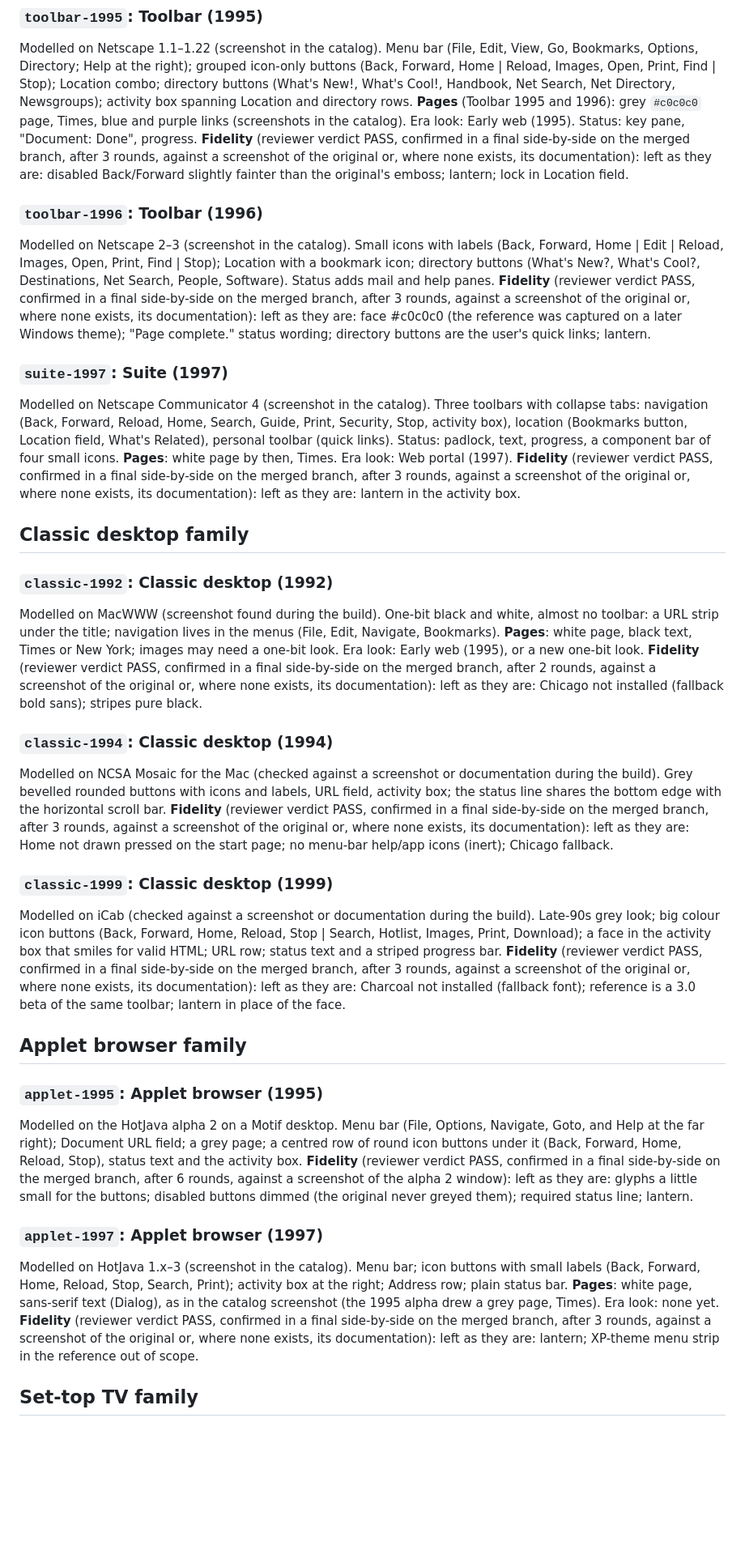
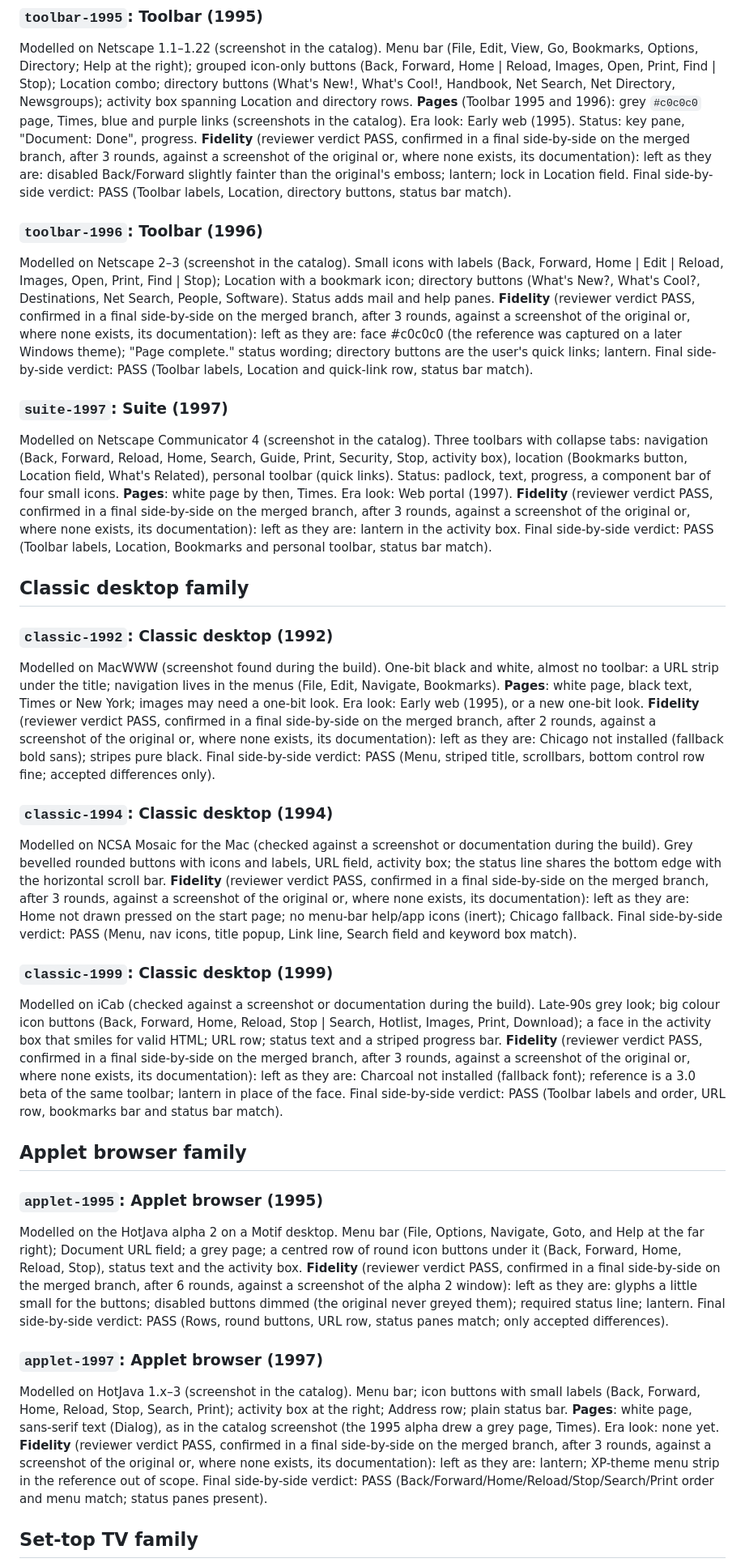
Before and after one commit to chrissnyder2337/thebrowser, a Markdown page: docs/ui-modes/modes.md, the part around one of its changes. Shown at 81% size. Drawn GitHub-style; blank space fills up the shorter version.

Commit message:
UI modes: write each mode's final side-by-side verdict into its Fidelity line

```diff
--- a/docs/ui-modes/modes.md
+++ b/docs/ui-modes/modes.md
@@ -105,7 +105,7 @@ Location and directory rows.
 **Pages** (Toolbar 1995 and 1996): grey `#c0c0c0` page, Times, blue and
 purple links (screenshots in the catalog). Era look: Early web (1995). Status: key pane,
 "Document: Done", progress.
-**Fidelity** (reviewer verdict PASS, confirmed in a final side-by-side on the merged branch, after 3 rounds, against a screenshot of the original or, where none exists, its documentation): left as they are: disabled Back/Forward slightly fainter than the original's emboss; lantern; lock in Location field.
+**Fidelity** (reviewer verdict PASS, confirmed in a final side-by-side on the merged branch, after 3 rounds, against a screenshot of the original or, where none exists, its documentation): left as they are: disabled Back/Forward slightly fainter than the original's emboss; lantern; lock in Location field. Final side-by-side verdict: PASS (Toolbar labels, Location, directory buttons, status bar match).
 
 ### `toolbar-1996`: Toolbar (1996)
 Modelled on Netscape 2–3 (screenshot in the catalog). Small icons with
@@ -113,7 +113,7 @@ labels (Back, Forward, Home | Edit | Reload, Images, Open, Print, Find |
 Stop); Location with a bookmark icon; directory buttons (What's New?,
 What's Cool?, Destinations, Net Search, People, Software). Status adds mail
 and help panes.
-**Fidelity** (reviewer verdict PASS, confirmed in a final side-by-side on the merged branch, after 3 rounds, against a screenshot of the original or, where none exists, its documentation): left as they are: face #c0c0c0 (the reference was captured on a later Windows theme); "Page complete." status wording; directory buttons are the user's quick links; lantern.
+**Fidelity** (reviewer verdict PASS, confirmed in a final side-by-side on the merged branch, after 3 rounds, against a screenshot of the original or, where none exists, its documentation): left as they are: face #c0c0c0 (the reference was captured on a later Windows theme); "Page complete." status wording; directory buttons are the user's quick links; lantern. Final side-by-side verdict: PASS (Toolbar labels, Location and quick-link row, status bar match).
 
 ### `suite-1997`: Suite (1997)
 Modelled on Netscape Communicator 4 (screenshot in the catalog). Three
@@ -122,7 +122,7 @@ Search, Guide, Print, Security, Stop, activity box), location (Bookmarks
 button, Location field, What's Related), personal toolbar (quick links).
 Status: padlock, text, progress, a component bar of four small icons.
 **Pages**: white page by then, Times. Era look: Web portal (1997).
-**Fidelity** (reviewer verdict PASS, confirmed in a final side-by-side on the merged branch, after 3 rounds, against a screenshot of the original or, where none exists, its documentation): left as they are: lantern in the activity box.
+**Fidelity** (reviewer verdict PASS, confirmed in a final side-by-side on the merged branch, after 3 rounds, against a screenshot of the original or, where none exists, its documentation): left as they are: lantern in the activity box. Final side-by-side verdict: PASS (Toolbar labels, Location, Bookmarks and personal toolbar, status bar match).
 
 ## Classic desktop family
 
@@ -132,20 +132,20 @@ white, almost no toolbar: a URL strip under the title; navigation lives in
 the menus (File, Edit, Navigate, Bookmarks).
 **Pages**: white page, black text, Times or New York; images may need a
 one-bit look. Era look: Early web (1995), or a new one-bit look.
-**Fidelity** (reviewer verdict PASS, confirmed in a final side-by-side on the merged branch, after 2 rounds, against a screenshot of the original or, where none exists, its documentation): left as they are: Chicago not installed (fallback bold sans); stripes pure black.
+**Fidelity** (reviewer verdict PASS, confirmed in a final side-by-side on the merged branch, after 2 rounds, against a screenshot of the original or, where none exists, its documentation): left as they are: Chicago not installed (fallback bold sans); stripes pure black. Final side-by-side verdict: PASS (Menu, striped title, scrollbars, bottom control row fine; accepted differences only).
 
 ### `classic-1994`: Classic desktop (1994)
 Modelled on NCSA Mosaic for the Mac (checked against a screenshot or documentation during the build). Grey bevelled rounded
 buttons with icons and labels, URL field, activity box; the status line
 shares the bottom edge with the horizontal scroll bar.
-**Fidelity** (reviewer verdict PASS, confirmed in a final side-by-side on the merged branch, after 3 rounds, against a screenshot of the original or, where none exists, its documentation): left as they are: Home not drawn pressed on the start page; no menu-bar help/app icons (inert); Chicago fallback.
+**Fidelity** (reviewer verdict PASS, confirmed in a final side-by-side on the merged branch, after 3 rounds, against a screenshot of the original or, where none exists, its documentation): left as they are: Home not drawn pressed on the start page; no menu-bar help/app icons (inert); Chicago fallback. Final side-by-side verdict: PASS (Menu, nav icons, title popup, Link line, Search field and keyword box match).
 
 ### `classic-1999`: Classic desktop (1999)
 Modelled on iCab (checked against a screenshot or documentation during the build). Late-90s grey look; big colour icon
 buttons (Back, Forward, Home, Reload, Stop | Search, Hotlist, Images,
 Print, Download); a face in the activity box that smiles for valid HTML;
 URL row; status text and a striped progress bar.
-**Fidelity** (reviewer verdict PASS, confirmed in a final side-by-side on the merged branch, after 3 rounds, against a screenshot of the original or, where none exists, its documentation): left as they are: Charcoal not installed (fallback font); reference is a 3.0 beta of the same toolbar; lantern in place of the face.
+**Fidelity** (reviewer verdict PASS, confirmed in a final side-by-side on the merged branch, after 3 rounds, against a screenshot of the original or, where none exists, its documentation): left as they are: Charcoal not installed (fallback font); reference is a 3.0 beta of the same toolbar; lantern in place of the face. Final side-by-side verdict: PASS (Toolbar labels and order, URL row, bookmarks bar and status bar match).
 
 ## Applet browser family
 
@@ -154,7 +154,7 @@ Modelled on the HotJava alpha 2 on a Motif desktop. Menu bar (File,
 Options, Navigate, Goto, and Help at the far right); Document URL field; a
 grey page; a centred row of round icon buttons under it (Back, Forward,
 Home, Reload, Stop), status text and the activity box.
-**Fidelity** (reviewer verdict PASS, confirmed in a final side-by-side on the merged branch, after 6 rounds, against a screenshot of the alpha 2 window): left as they are: glyphs a little small for the buttons; disabled buttons dimmed (the original never greyed them); required status line; lantern.
+**Fidelity** (reviewer verdict PASS, confirmed in a final side-by-side on the merged branch, after 6 rounds, against a screenshot of the alpha 2 window): left as they are: glyphs a little small for the buttons; disabled buttons dimmed (the original never greyed them); required status line; lantern. Final side-by-side verdict: PASS (Rows, round buttons, URL row, status panes match; only accepted differences).
 
 ### `applet-1997`: Applet browser (1997)
 Modelled on HotJava 1.x–3 (screenshot in the catalog). Menu bar; icon
@@ -162,7 +162,7 @@ buttons with small labels (Back, Forward, Home, Reload, Stop, Search,
 Print); activity box at the right; Address row; plain status bar.
 **Pages**: white page, sans-serif text (Dialog), as in the catalog
 screenshot (the 1995 alpha drew a grey page, Times). Era look: none yet.
-**Fidelity** (reviewer verdict PASS, confirmed in a final side-by-side on the merged branch, after 3 rounds, against a screenshot of the original or, where none exists, its documentation): left as they are: lantern; XP-theme menu strip in the reference out of scope.
+**Fidelity** (reviewer verdict PASS, confirmed in a final side-by-side on the merged branch, after 3 rounds, against a screenshot of the original or, where none exists, its documentation): left as they are: lantern; XP-theme menu strip in the reference out of scope. Final side-by-side verdict: PASS (Back/Forward/Home/Reload/Stop/Search/Print order and menu match; status panes present).
 
 ## Set-top TV family
 
```
Also changed, not shown: other parts of docs/ui-modes/modes.md (+15 -15 lines).
